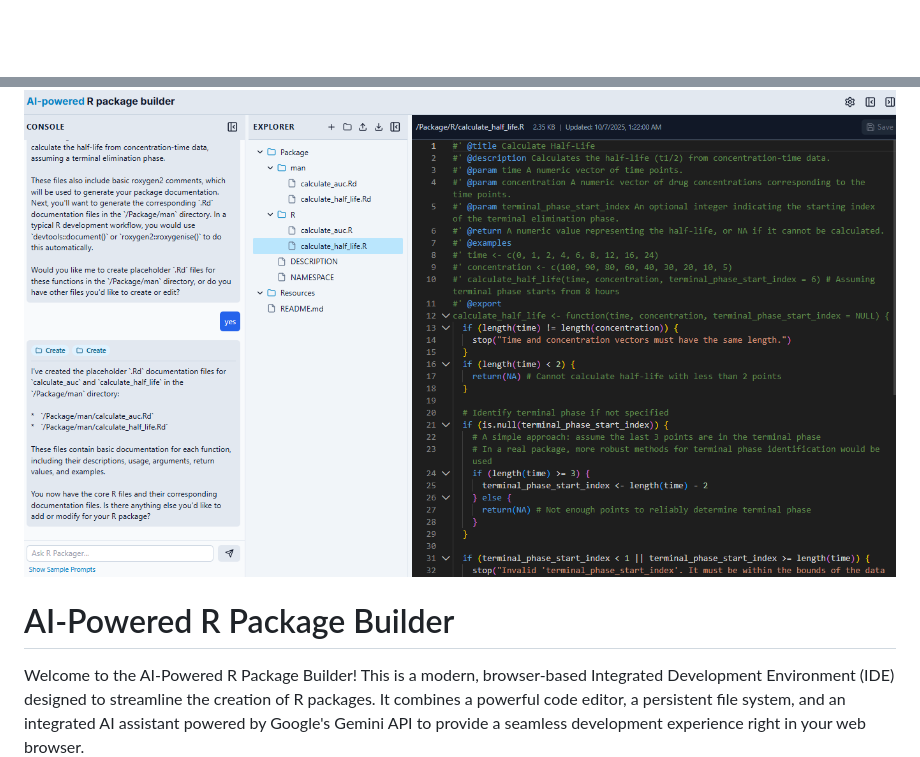
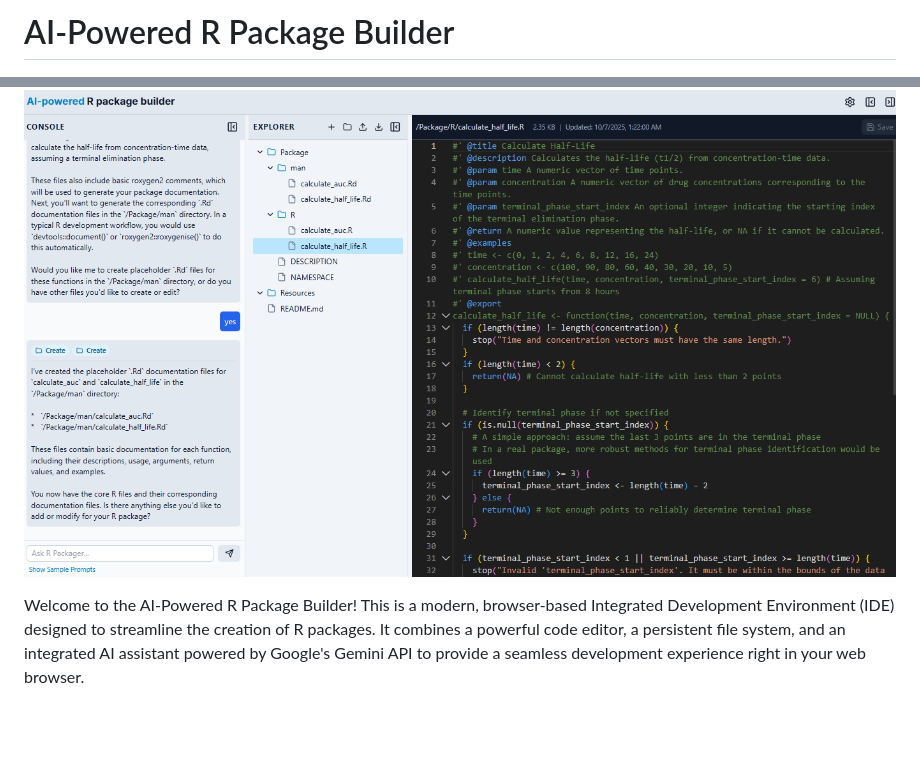
Before and after one commit to oobianom/AI-Rpackager, a Markdown page: README.md, 2 parts joined by grey strips. GitHub-like rendering; blank space fills up the shorter version.

```diff
--- a/README.md
+++ b/README.md
@@ -1,5 +1,6 @@
+# AI-Powered R Package Builder
+
 ![](samplecover.png)
-# AI-Powered R Package Builder
 
 Welcome to the AI-Powered R Package Builder! This is a modern, browser-based Integrated Development Environment (IDE) designed to streamline the creation of R packages. It combines a powerful code editor, a persistent file system, and an integrated AI assistant powered by Google's Gemini API to provide a seamless development experience right in your web browser.
 
```
